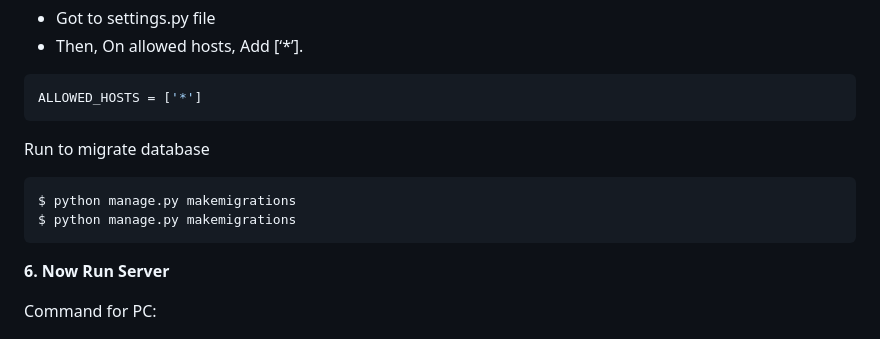
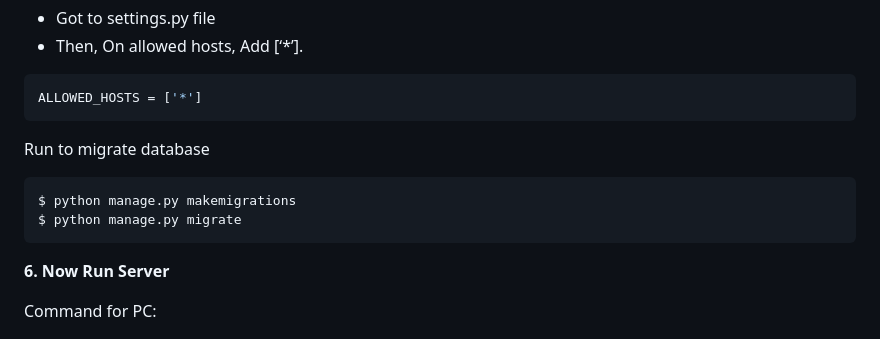
Before and after one commit to Dispenser254/Frost_Fashion, a Markdown page: README.md, the part around the change. GitHub-like rendering.

````diff
--- a/README.md
+++ b/README.md
@@ -113,10 +113,11 @@ $  pip install -r requirements.txt
 ```python
 ALLOWED_HOSTS = ['*']
 ```
+
 Run to migrate database
 ```python
 $ python manage.py makemigrations
-$ python manage.py makemigrations
+$ python manage.py migrate
 ```
 
 **6. Now Run Server**
````
